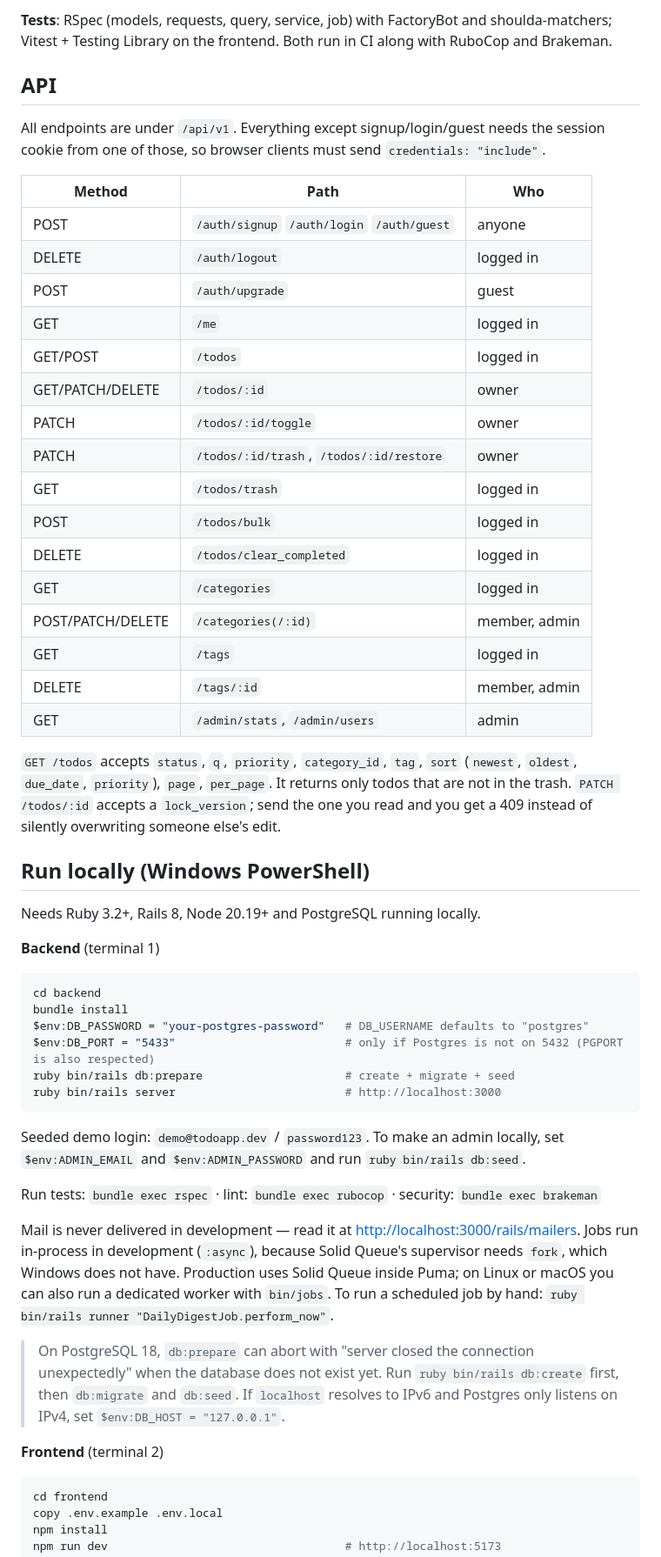
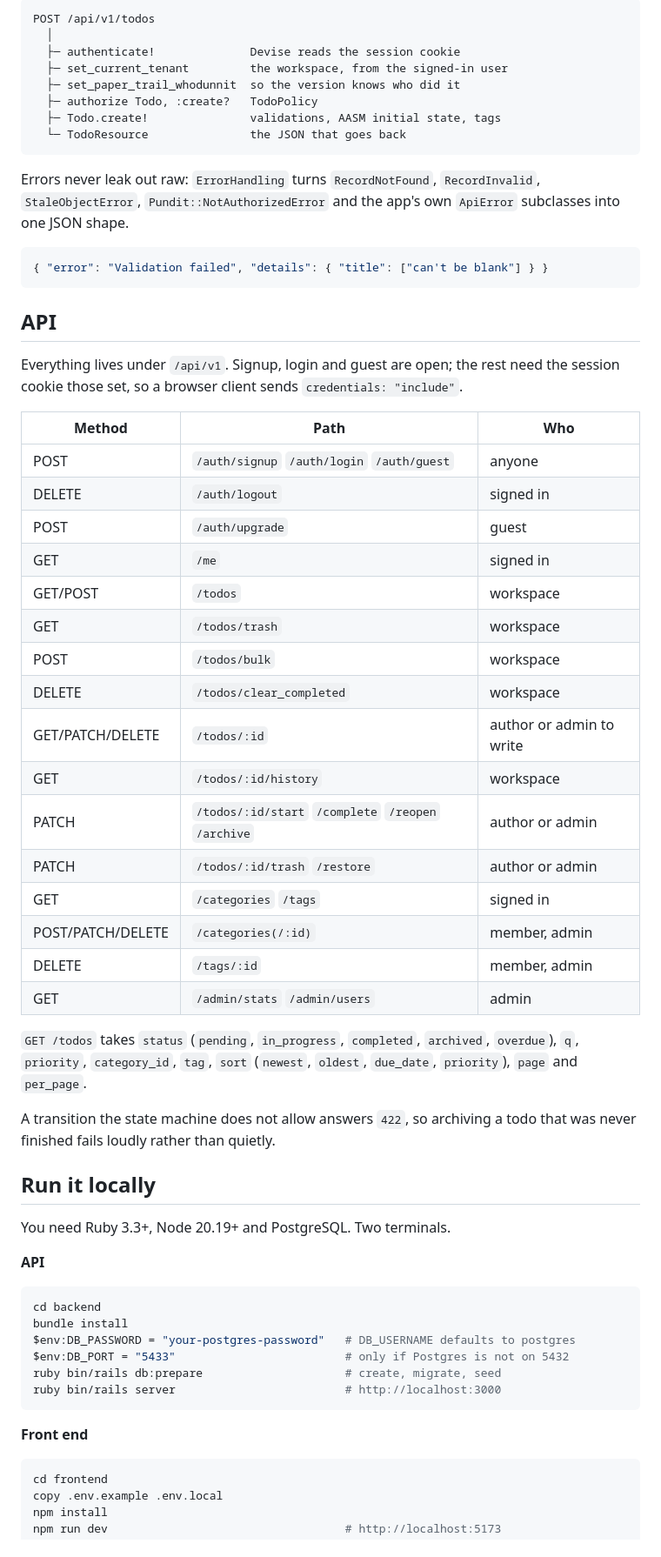
Before and after one commit to Sivaniulax/todoapp, a Markdown page: README.md, the part around one of its changes. Shown at 87% size. Drawn GitHub-style.

````diff
--- a/README.md
+++ b/README.md
@@ -58,66 +60,71 @@ state is a reducer in `utils/filters.js` and the search box is debounced.
 
-**Tests**: RSpec (models, requests, query, service, job) with FactoryBot and
-shoulda-matchers; Vitest + Testing Library on the frontend. Both run in CI
-along with RuboCop and Brakeman.
+```
+POST /api/v1/todos
+  │
+  ├─ authenticate!              Devise reads the session cookie
+  ├─ set_current_tenant         the workspace, from the signed-in user
+  ├─ set_paper_trail_whodunnit  so the version knows who did it
+  ├─ authorize Todo, :create?   TodoPolicy
+  ├─ Todo.create!               validations, AASM initial state, tags
+  └─ TodoResource               the JSON that goes back
+```
+
+Errors never leak out raw: `ErrorHandling` turns `RecordNotFound`,
+`RecordInvalid`, `StaleObjectError`, `Pundit::NotAuthorizedError` and the app's
+own `ApiError` subclasses into one JSON shape.
+
+```json
+{ "error": "Validation failed", "details": { "title": ["can't be blank"] } }
+```
 
 ## API
 
-All endpoints are under `/api/v1`. Everything except signup/login/guest needs the session cookie from one of those, so browser clients must send `credentials: "include"`.
+Everything lives under `/api/v1`. Signup, login and guest are open; the rest
+need the session cookie those set, so a browser client sends
+`credentials: "include"`.
 
 | Method | Path | Who |
 |---|---|---|
 | POST | `/auth/signup` `/auth/login` `/auth/guest` | anyone |
-| DELETE | `/auth/logout` | logged in |
+| DELETE | `/auth/logout` | signed in |
 | POST | `/auth/upgrade` | guest |
-| GET | `/me` | logged in |
-| GET/POST | `/todos` | logged in |
-| GET/PATCH/DELETE | `/todos/:id` | owner |
-| PATCH | `/todos/:id/toggle` | owner |
-| PATCH | `/todos/:id/trash`, `/todos/:id/restore` | owner |
-| GET | `/todos/trash` | logged in |
-| POST | `/todos/bulk` | logged in |
-| DELETE | `/todos/clear_completed` | logged in |
-| GET | `/categories` | logged in |
+| GET | `/me` | signed in |
+| GET/POST | `/todos` | workspace |
+| GET | `/todos/trash` | workspace |
+| POST | `/todos/bulk` | workspace |
+| DELETE | `/todos/clear_completed` | workspace |
+| GET/PATCH/DELETE | `/todos/:id` | author or admin to write |
+| GET | `/todos/:id/history` | workspace |
+| PATCH | `/todos/:id/start` `/complete` `/reopen` `/archive` | author or admin |
+| PATCH | `/todos/:id/trash` `/restore` | author or admin |
+| GET | `/categories` `/tags` | signed in |
 | POST/PATCH/DELETE | `/categories(/:id)` | member, admin |
-| GET | `/tags` | logged in |
 | DELETE | `/tags/:id` | member, admin |
-| GET | `/admin/stats`, `/admin/users` | admin |
+| GET | `/admin/stats` `/admin/users` | admin |
 
-`GET /todos` accepts `status`, `q`, `priority`, `category_id`, `tag`, `sort` (`newest`, `oldest`, `due_date`, `priority`), `page`, `per_page`. It returns only
-todos that are not in the trash. `PATCH /todos/:id` accepts a `lock_version`; send the one you read and
-you get a 409 instead of silently overwriting someone else's edit.
+`GET /todos` takes `status` (`pending`, `in_progress`, `completed`, `archived`,
+`overdue`), `q`, `priority`, `category_id`, `tag`, `sort` (`newest`, `oldest`,
+`due_date`, `priority`), `page` and `per_page`.
 
-## Run locally (Windows PowerShell)
+A transition the state machine does not allow answers `422`, so archiving a todo
+that was never finished fails loudly rather than quietly.
 
-Needs Ruby 3.2+, Rails 8, Node 20.19+ and PostgreSQL running locally.
+## Run it locally
 
-**Backend** (terminal 1)
+You need Ruby 3.3+, Node 20.19+ and PostgreSQL. Two terminals.
+
+**API**
 
 ```powershell
 cd backend
 bundle install
-$env:DB_PASSWORD = "your-postgres-password"   # DB_USERNAME defaults to "postgres"
-$env:DB_PORT = "5433"                         # only if Postgres is not on 5432 (PGPORT is also respected)
-ruby bin/rails db:prepare                     # create + migrate + seed
+$env:DB_PASSWORD = "your-postgres-password"   # DB_USERNAME defaults to postgres
+$env:DB_PORT = "5433"                         # only if Postgres is not on 5432
+ruby bin/rails db:prepare                     # create, migrate, seed
 ruby bin/rails server                         # http://localhost:3000
 ```
 
-Seeded demo login: `demo@todoapp.dev` / `password123`.
-To make an admin locally, set `$env:ADMIN_EMAIL` and `$env:ADMIN_PASSWORD` and run `ruby bin/rails db:seed`.
-
-Run tests: `bundle exec rspec` · lint: `bundle exec rubocop` · security: `bundle exec brakeman`
-
-Mail is never delivered in development — read it at <http://localhost:3000/rails/mailers>.
-Jobs run in-process in development (`:async`), because Solid Queue's supervisor needs `fork`,
-which Windows does not have. Production uses Solid Queue inside Puma; on Linux or macOS you can
-also run a dedicated worker with `bin/jobs`. To run a scheduled job by hand:
-`ruby bin/rails runner "DailyDigestJob.perform_now"`.
-
-> On PostgreSQL 18, `db:prepare` can abort with "server closed the connection unexpectedly" when the
-> database does not exist yet. Run `ruby bin/rails db:create` first, then `db:migrate` and `db:seed`.
-> If `localhost` resolves to IPv6 and Postgres only listens on IPv4, set `$env:DB_HOST = "127.0.0.1"`.
-
-**Frontend** (terminal 2)
+**Front end**
 
 ```powershell
 cd frontend
````
Also changed, not shown: other parts of README.md (+86 -70 lines), docs/ARCHITECTURE.md (added, +148 -0 lines).
